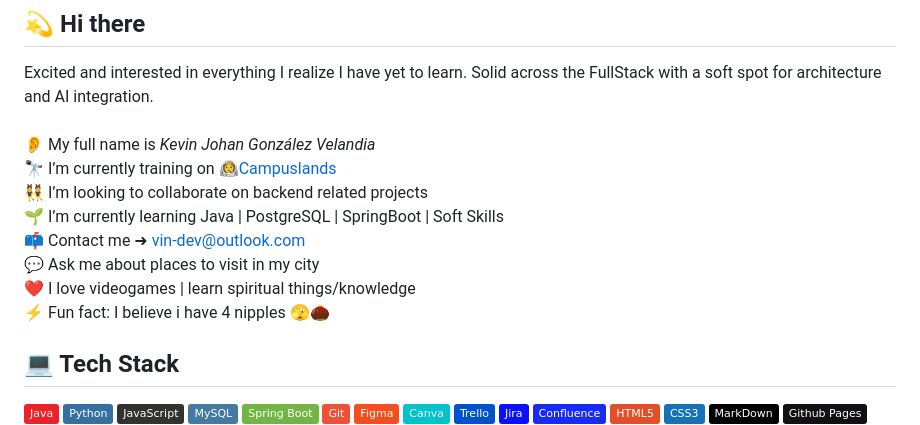
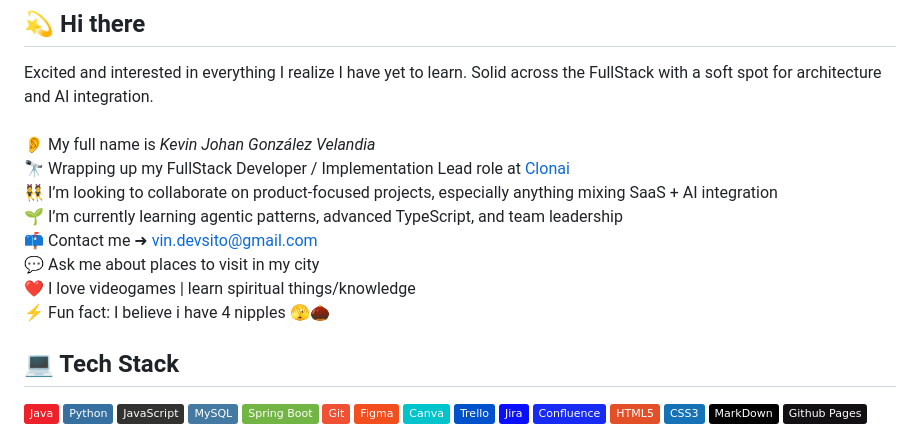
Before and after one commit to KevinJGV/KevinJGV, a Markdown page: README.md, the part around the change. Drawn GitHub-style; badges without logos.

Commit message:
docs(readme): update bio block to current role and learning focus
- Current role: Clonai FullStack Developer / Implementation Lead
- Collaboration focus: product + SaaS + AI integration
- Learning: agentic patterns, advanced TypeScript, team leadership
- Email canonical: vin.devsito@gmail.com
- Portfolio link in HTML comment now points to vindevsito.dev

Quirks preserved: full name, places to visit, videogames, 4 nipples.

Co-Authored-By: Claude Opus 4.7 (1M context) <noreply@anthropic.com>

```diff
--- a/README.md
+++ b/README.md
@@ -19,7 +19,7 @@
 ## 💫 Hi there
 
 Excited and interested in everything I realize I have yet to learn. Solid across the FullStack with a soft spot for architecture and AI integration.<br><br>
-👂 My full name is _Kevin Johan González Velandia_<br>🔭 I’m currently training on [🧑‍🚀Campuslands](https://www.linkedin.com/company/campuslands/)<br>👯 I’m looking to collaborate on backend related projects<br>🌱 I’m currently learning Java | PostgreSQL | SpringBoot | Soft Skills<br>📫 Contact me ➜ [vin-dev@outlook.com](mailto:vin-dev@outlook.com)<!-- <br>👨‍💻 All of my projects are available at [my portfolio](https://www.vin-dev.tech/) --> <br>💬 Ask me about places to visit in my city<br>❤️ I love videogames | learn spiritual things/knowledge<br>⚡ Fun fact: I believe i have 4 nipples 🫣🌰
+👂 My full name is _Kevin Johan González Velandia_<br>🔭 Wrapping up my FullStack Developer / Implementation Lead role at [Clonai](https://www.linkedin.com/company/clonaico/)<br>👯 I’m looking to collaborate on product-focused projects, especially anything mixing SaaS + AI integration<br>🌱 I’m currently learning agentic patterns, advanced TypeScript, and team leadership<br>📫 Contact me ➜ [vin.devsito@gmail.com](mailto:vin.devsito@gmail.com)<!-- <br>👨‍💻 All of my projects are available at [my portfolio](https://www.vindevsito.dev/) --> <br>💬 Ask me about places to visit in my city<br>❤️ I love videogames | learn spiritual things/knowledge<br>⚡ Fun fact: I believe i have 4 nipples 🫣🌰
 
 <!-- ### 🎧 What am i listening now?
 [![Spotify](spotify-readme-8vvrd1fn5-kevinjgvs-projects.vercel.app)](https://open.spotify.com/user/22xnxi2j2d3vra2qhozf3bzsa) -->
```
